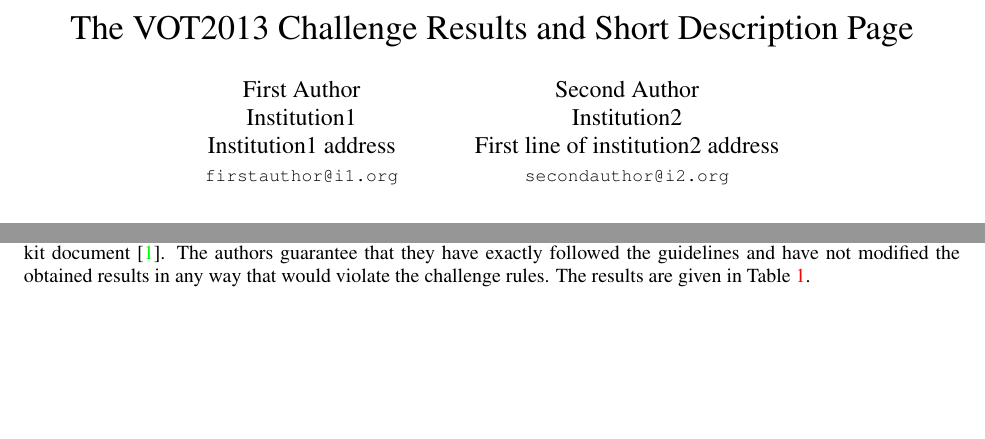
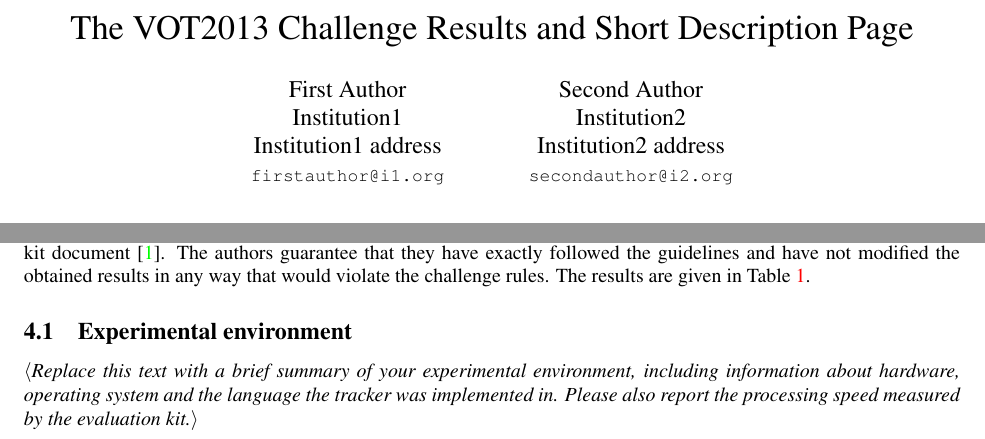
Before and after one commit to votchallenge/toolkit-legacy, a LaTeX document (templates/results.tex): two parts of page 1 of 2, joined at a grey line, cut so that both start at the same text, the shorter picture padded with empty space. Compiled offline with pdfLaTeX.

Commit message:
Added section about experimental environment

```diff
--- a/templates/results.tex
+++ b/templates/results.tex
@@ -19,7 +19,7 @@ Institution1 address\\
 \and
 Second Author\\
 Institution2\\
-First line of institution2 address\\
+Institution2 address\\
 {\tt\small secondauthor@i2.org}
 }
 
@@ -58,6 +58,11 @@ The authors guarantee that they have exactly followed the guidelines
 and have not modified the obtained results in any way that would violate the challenge rules.
 The results are given in Table \ref{tab:results}.
 
+\subsection{Experimental environment}
+\replace{Replace this text with a brief summary of your experimental environment,
+  including information about hardware, operating system and the language the tracker was implemented in.
+Please also report the processing speed measured by the evaluation kit.}
+
 \begin{table}
 %Paste the results of the evaluation toolkit here
   \caption{The results of the VOT2013 challenge for the tracker
```
